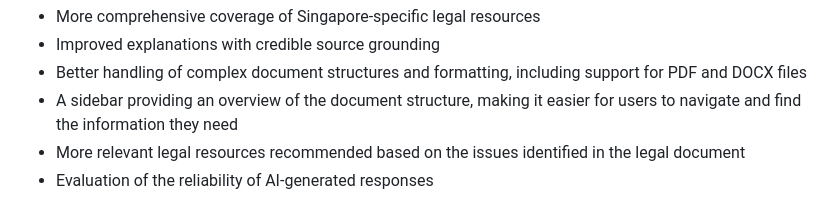
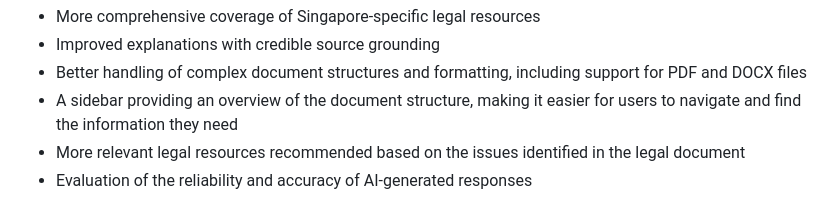
Before and after one commit to csijie/cLAWSe, a Markdown page: README.md, the part around the change. Rendered like a GitHub page.

Commit message:
Clarify evaluation of AI-generated responses

```diff
--- a/README.md
+++ b/README.md
@@ -88,4 +88,4 @@ Improvements could include:
  - Better handling of complex document structures and formatting, including support for PDF and DOCX files
  - A sidebar providing an overview of the document structure, making it easier for users to navigate and find the information they need
  - More relevant legal resources recommended based on the issues identified in the legal document
- - Evaluation of the reliability of AI-generated responses
+ - Evaluation of the reliability and accuracy of AI-generated responses
```
